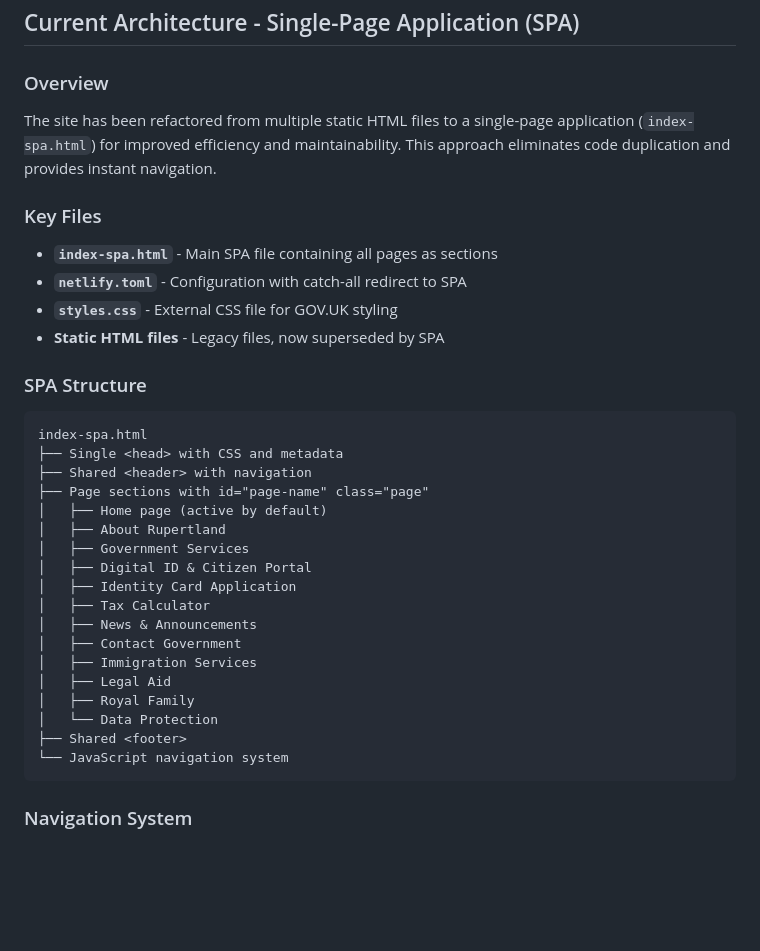
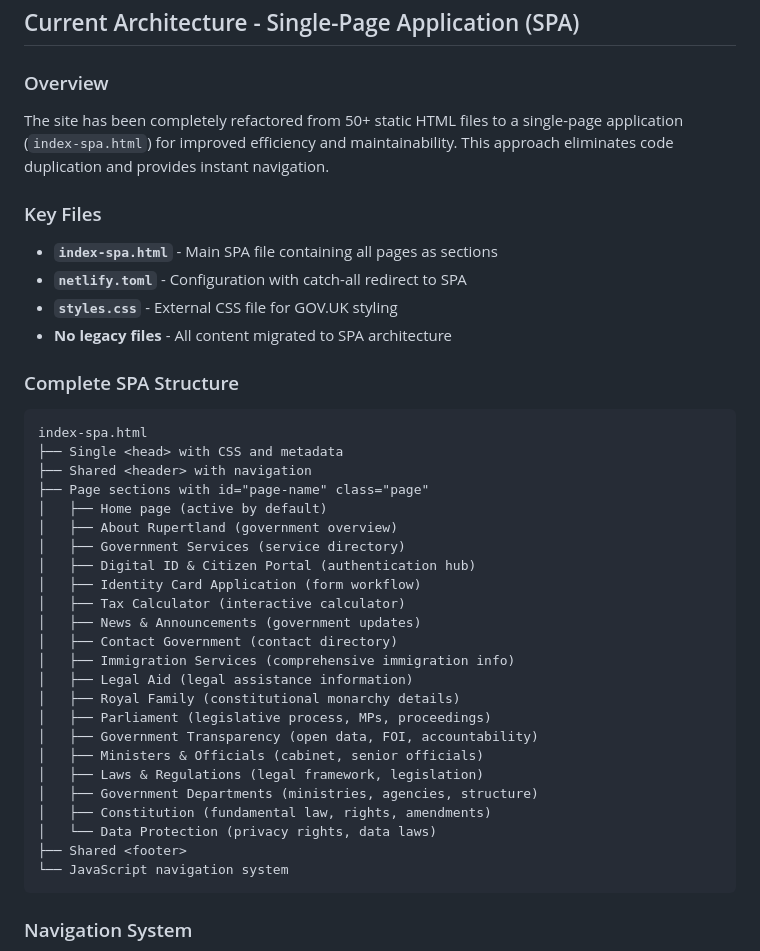
Before and after one commit to citi94/rupertland, a Markdown page: CLAUDE.md, the part around one of its changes. GitHub-like rendering; blank space fills up the shorter version.

````diff
--- a/CLAUDE.md
+++ b/CLAUDE.md
@@ -8,32 +8,38 @@ This is a fictional UK Government-style website for the "Principality of Rupertl
 ## Current Architecture - Single-Page Application (SPA)
 
 ### Overview
-The site has been refactored from multiple static HTML files to a single-page application (`index-spa.html`) for improved efficiency and maintainability. This approach eliminates code duplication and provides instant navigation.
+The site has been completely refactored from 50+ static HTML files to a single-page application (`index-spa.html`) for improved efficiency and maintainability. This approach eliminates code duplication and provides instant navigation.
 
 ### Key Files
 - **`index-spa.html`** - Main SPA file containing all pages as sections
 - **`netlify.toml`** - Configuration with catch-all redirect to SPA
 - **`styles.css`** - External CSS file for GOV.UK styling
-- **Static HTML files** - Legacy files, now superseded by SPA
+- **No legacy files** - All content migrated to SPA architecture
 
-### SPA Structure
+### Complete SPA Structure
 ```
 index-spa.html
 ├── Single <head> with CSS and metadata
 ├── Shared <header> with navigation
 ├── Page sections with id="page-name" class="page"
 │   ├── Home page (active by default)
-│   ├── About Rupertland
-│   ├── Government Services
-│   ├── Digital ID & Citizen Portal
-│   ├── Identity Card Application
-│   ├── Tax Calculator
-│   ├── News & Announcements
-│   ├── Contact Government
-│   ├── Immigration Services
-│   ├── Legal Aid
-│   ├── Royal Family
-│   └── Data Protection
+│   ├── About Rupertland (government overview)
+│   ├── Government Services (service directory)
+│   ├── Digital ID & Citizen Portal (authentication hub)
+│   ├── Identity Card Application (form workflow)
+│   ├── Tax Calculator (interactive calculator)
+│   ├── News & Announcements (government updates)
+│   ├── Contact Government (contact directory)
+│   ├── Immigration Services (comprehensive immigration info)
+│   ├── Legal Aid (legal assistance information)
+│   ├── Royal Family (constitutional monarchy details)
+│   ├── Parliament (legislative process, MPs, proceedings)
+│   ├── Government Transparency (open data, FOI, accountability)
+│   ├── Ministers & Officials (cabinet, senior officials)
+│   ├── Laws & Regulations (legal framework, legislation)
+│   ├── Government Departments (ministries, agencies, structure)
+│   ├── Constitution (fundamental law, rights, amendments)
+│   └── Data Protection (privacy rights, data laws)
 ├── Shared <footer>
 └── JavaScript navigation system
 ```
````
Also changed, not shown: other parts of CLAUDE.md (+108 -27 lines).
